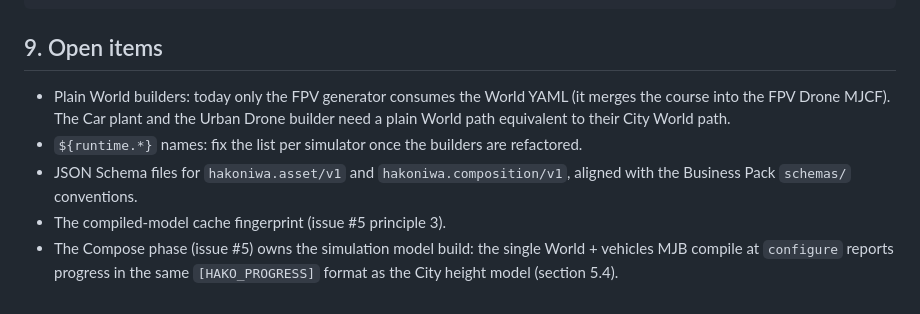
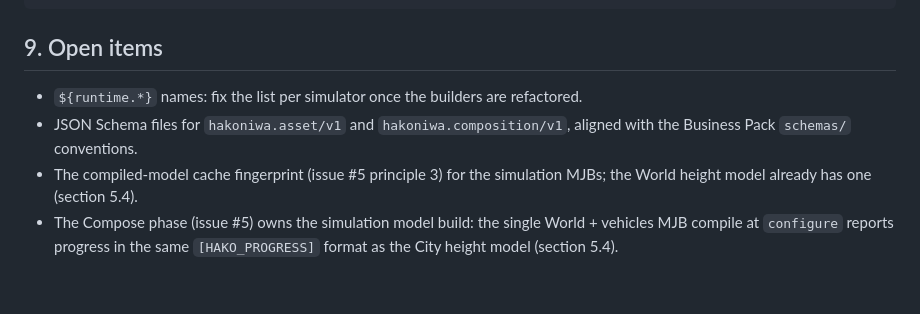
Before and after one commit to hakoniwalab/hakoniwa-urban-mobility, a Markdown page: docs/asset-contract.md, the part around one of its changes. Rendered like a GitHub page.

```diff
--- a/docs/asset-contract.md
+++ b/docs/asset-contract.md
@@ -696,14 +731,12 @@ vehicles:
 
 ## 9. Open items
 
-- Plain World builders: today only the FPV generator consumes the World YAML
-  (it merges the course into the FPV Drone MJCF). The Car plant and the Urban
-  Drone builder need a plain World path equivalent to their City World path.
 - `${runtime.*}` names: fix the list per simulator once the builders are
   refactored.
 - JSON Schema files for `hakoniwa.asset/v1` and `hakoniwa.composition/v1`,
   aligned with the Business Pack `schemas/` conventions.
-- The compiled-model cache fingerprint (issue #5 principle 3).
+- The compiled-model cache fingerprint (issue #5 principle 3) for the
+  simulation MJBs; the World height model already has one (section 5.4).
 - The Compose phase (issue #5) owns the simulation model build: the single
   World + vehicles MJB compile at `configure` reports progress in the same
   `[HAKO_PROGRESS]` format as the City height model (section 5.4).
```
Also changed, not shown: other parts of docs/asset-contract.md (+46 -11 lines).
